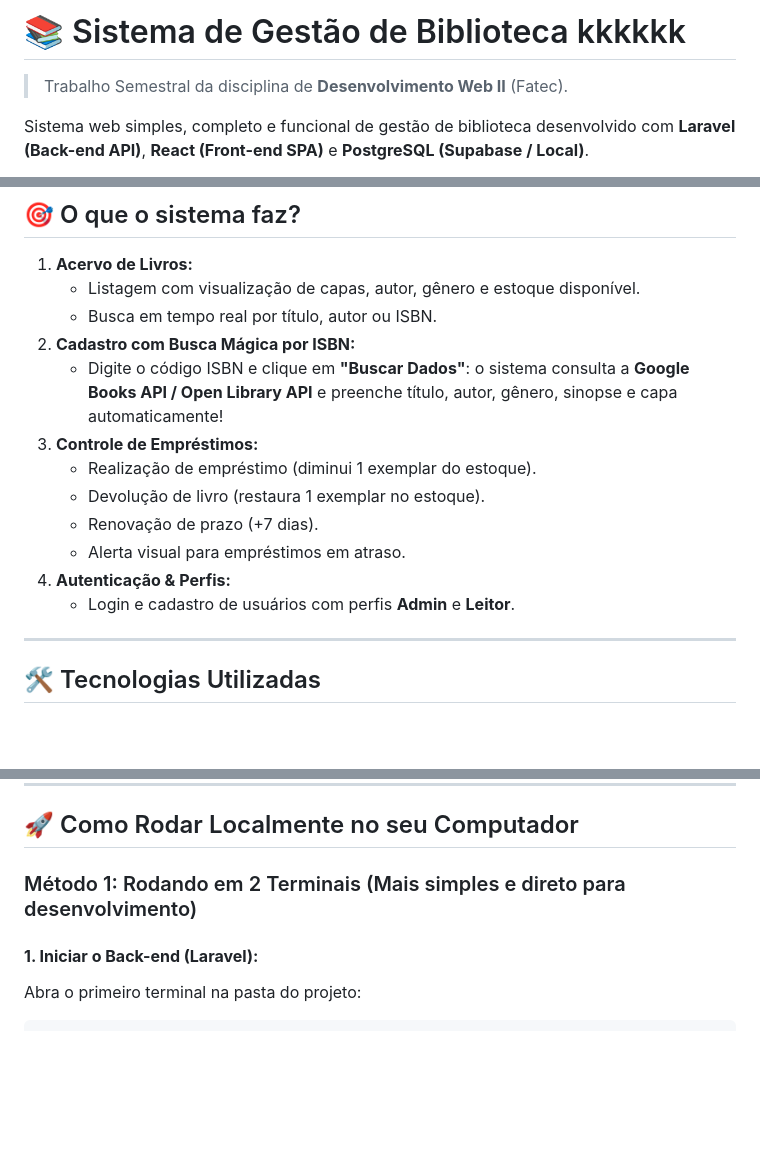
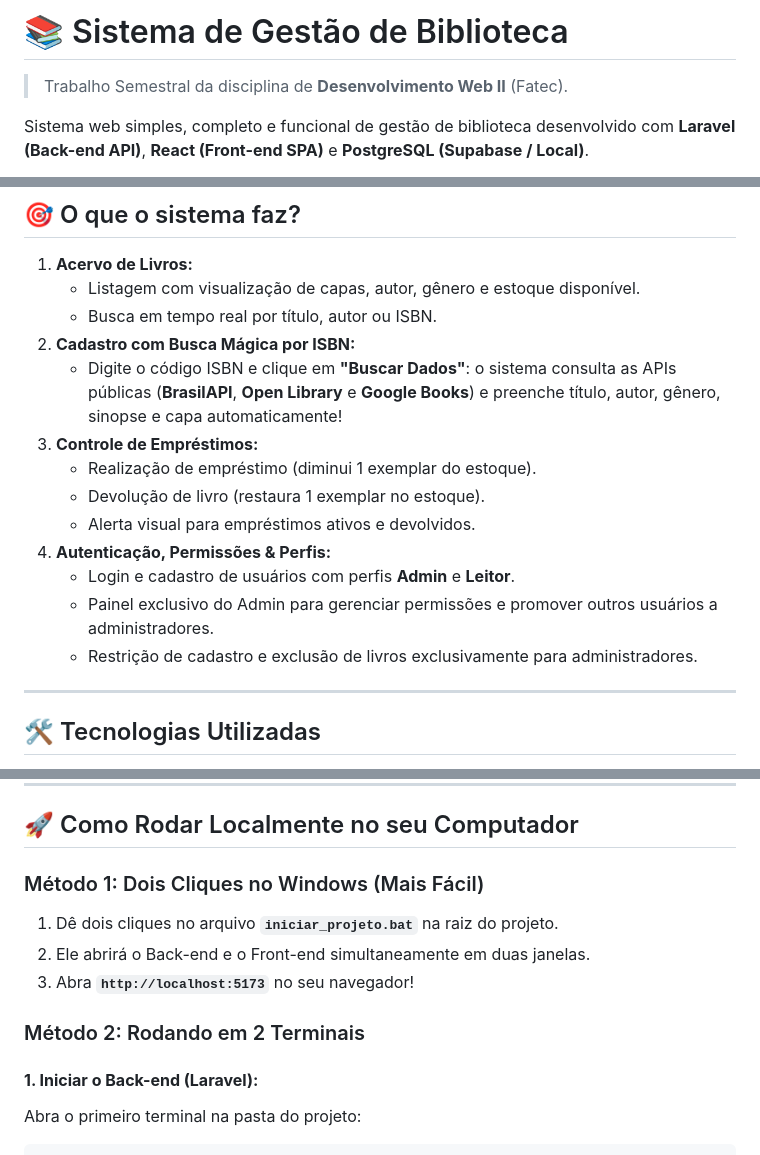
Before and after one commit to felicionigustavo94-hash/sistema-biblioteca-desweb2, a Markdown page: README.md, 3 parts joined by grey strips. GitHub-like rendering; blank space fills up the shorter version.

Commit message:
docs: adicionar Diagrama Entidade-Relacionamento (DER) e atualizar documentacao para Entrega Parcial

```diff
--- a/README.md
+++ b/README.md
@@ -1,4 +1,4 @@
-# 📚 Sistema de Gestão de Biblioteca kkkkkk
+# 📚 Sistema de Gestão de Biblioteca
 > Trabalho Semestral da disciplina de **Desenvolvimento Web II** (Fatec).
 
 Sistema web simples, completo e funcional de gestão de biblioteca desenvolvido com **Laravel (Back-end API)**, **React (Front-end SPA)** e **PostgreSQL (Supabase / Local)**.
@@ -11,14 +58,15 @@ Sistema web simples, completo e funcional de gestão de biblioteca desenvolvido
    - Listagem com visualização de capas, autor, gênero e estoque disponível.
    - Busca em tempo real por título, autor ou ISBN.
 2. **Cadastro com Busca Mágica por ISBN:**
-   - Digite o código ISBN e clique em **"Buscar Dados"**: o sistema consulta a **Google Books API / Open Library API** e preenche título, autor, gênero, sinopse e capa automaticamente!
+   - Digite o código ISBN e clique em **"Buscar Dados"**: o sistema consulta as APIs públicas (**BrasilAPI**, **Open Library** e **Google Books**) e preenche título, autor, gênero, sinopse e capa automaticamente!
 3. **Controle de Empréstimos:**
    - Realização de empréstimo (diminui 1 exemplar do estoque).
    - Devolução de livro (restaura 1 exemplar no estoque).
-   - Renovação de prazo (+7 dias).
-   - Alerta visual para empréstimos em atraso.
-4. **Autenticação & Perfis:**
+   - Alerta visual para empréstimos ativos e devolvidos.
+4. **Autenticação, Permissões & Perfis:**
    - Login e cadastro de usuários com perfis **Admin** e **Leitor**.
+   - Painel exclusivo do Admin para gerenciar permissões e promover outros usuários a administradores.
+   - Restrição de cadastro e exclusão de livros exclusivamente para administradores.
 
 ---
 
@@ -34,7 +82,12 @@ Sistema web simples, completo e funcional de gestão de biblioteca desenvolvido
 
 ## 🚀 Como Rodar Localmente no seu Computador
 
-### Método 1: Rodando em 2 Terminais (Mais simples e direto para desenvolvimento)
+### Método 1: Dois Cliques no Windows (Mais Fácil)
+1. Dê dois cliques no arquivo **`iniciar_projeto.bat`** na raiz do projeto.
+2. Ele abrirá o Back-end e o Front-end simultaneamente em duas janelas.
+3. Abra **`http://localhost:5173`** no seu navegador!
+
+### Método 2: Rodando em 2 Terminais
 
 #### **1. Iniciar o Back-end (Laravel):**
 Abra o primeiro terminal na pasta do projeto:
```
Also changed, not shown: other parts of README.md (+49 -2 lines).
